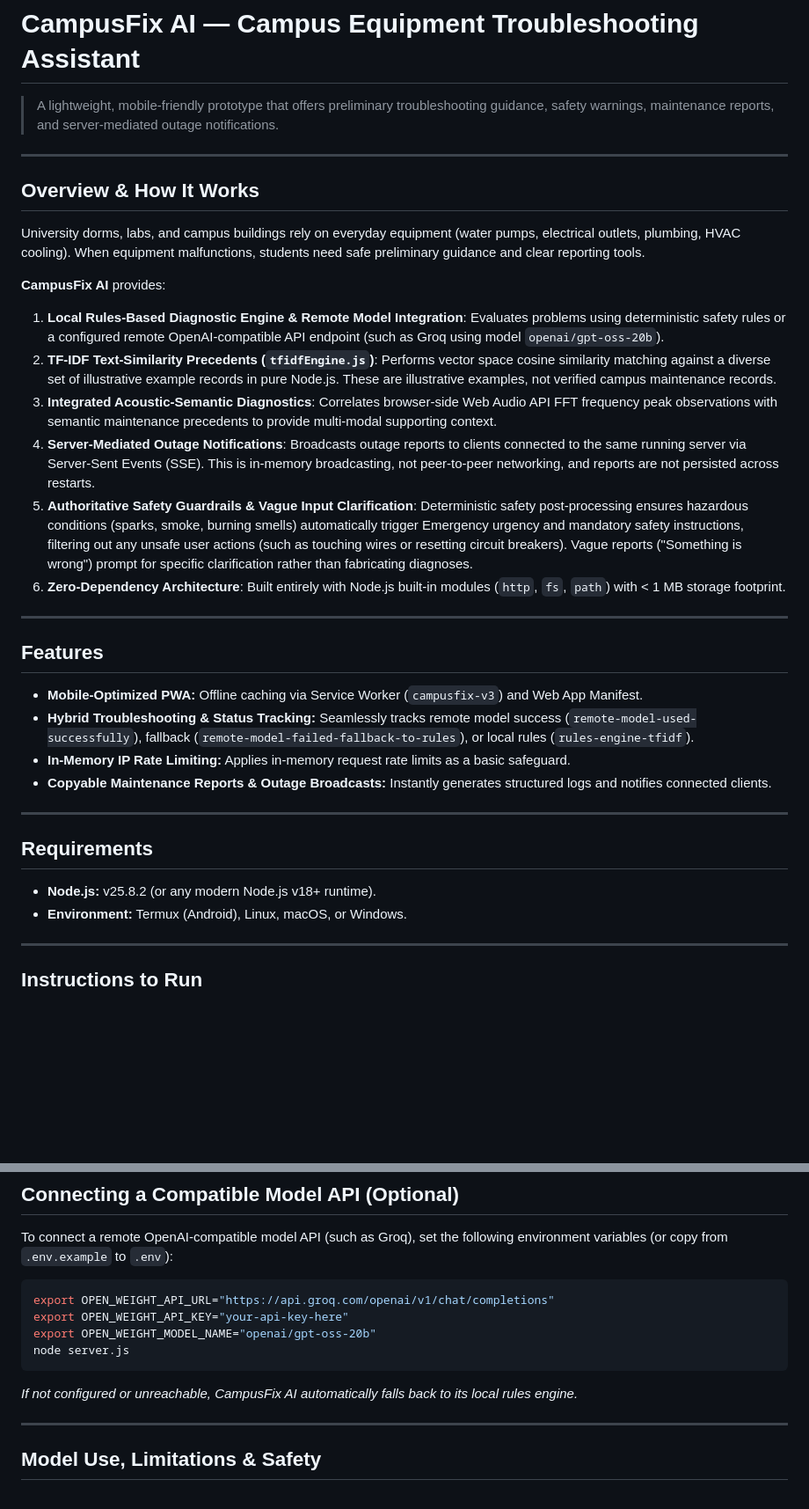
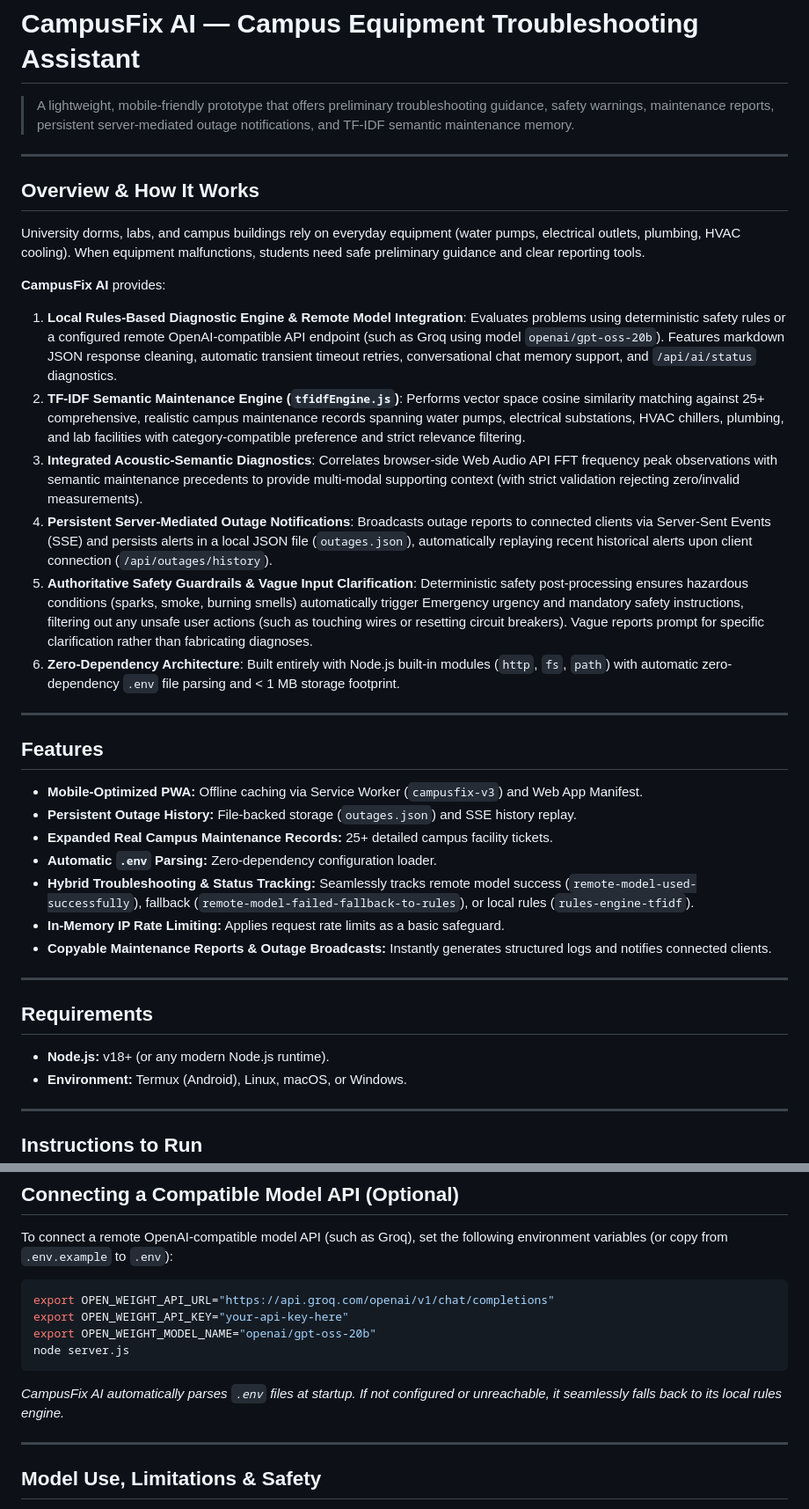
Before and after one commit to dukeoghenefejiroduke/campusfix-ai, a Markdown page: README.md, 2 parts joined by grey strips. Shown at 88% size. Rendered like a GitHub page; blank space fills up the shorter version.

````diff
--- a/README.md
+++ b/README.md
@@ -1,6 +1,6 @@
 # CampusFix AI — Campus Equipment Troubleshooting Assistant
 
-> A lightweight, mobile-friendly prototype that offers preliminary troubleshooting guidance, safety warnings, maintenance reports, and server-mediated outage notifications.
+> A lightweight, mobile-friendly prototype that offers preliminary troubleshooting guidance, safety warnings, maintenance reports, persistent server-mediated outage notifications, and TF-IDF semantic maintenance memory.
 
 ---
 
@@ -8,25 +8,28 @@
 University dorms, labs, and campus buildings rely on everyday equipment (water pumps, electrical outlets, plumbing, HVAC cooling). When equipment malfunctions, students need safe preliminary guidance and clear reporting tools.
 
 **CampusFix AI** provides:
-1. **Local Rules-Based Diagnostic Engine & Remote Model Integration**: Evaluates problems using deterministic safety rules or a configured remote OpenAI-compatible API endpoint (such as Groq using model `openai/gpt-oss-20b`).
-2. **TF-IDF Text-Similarity Precedents (`tfidfEngine.js`)**: Performs vector space cosine similarity matching against a diverse set of illustrative example records in pure Node.js. These are illustrative examples, not verified campus maintenance records.
-3. **Integrated Acoustic-Semantic Diagnostics**: Correlates browser-side Web Audio API FFT frequency peak observations with semantic maintenance precedents to provide multi-modal supporting context.
-4. **Server-Mediated Outage Notifications**: Broadcasts outage reports to clients connected to the same running server via Server-Sent Events (SSE). This is in-memory broadcasting, not peer-to-peer networking, and reports are not persisted across restarts.
-5. **Authoritative Safety Guardrails & Vague Input Clarification**: Deterministic safety post-processing ensures hazardous conditions (sparks, smoke, burning smells) automatically trigger Emergency urgency and mandatory safety instructions, filtering out any unsafe user actions (such as touching wires or resetting circuit breakers). Vague reports ("Something is wrong") prompt for specific clarification rather than fabricating diagnoses.
-6. **Zero-Dependency Architecture**: Built entirely with Node.js built-in modules (`http`, `fs`, `path`) with < 1 MB storage footprint.
+1. **Local Rules-Based Diagnostic Engine & Remote Model Integration**: Evaluates problems using deterministic safety rules or a configured remote OpenAI-compatible API endpoint (such as Groq using model `openai/gpt-oss-20b`). Features markdown JSON response cleaning, automatic transient timeout retries, conversational chat memory support, and `/api/ai/status` diagnostics.
+2. **TF-IDF Semantic Maintenance Engine (`tfidfEngine.js`)**: Performs vector space cosine similarity matching against 25+ comprehensive, realistic campus maintenance records spanning water pumps, electrical substations, HVAC chillers, plumbing, and lab facilities with category-compatible preference and strict relevance filtering.
+3. **Integrated Acoustic-Semantic Diagnostics**: Correlates browser-side Web Audio API FFT frequency peak observations with semantic maintenance precedents to provide multi-modal supporting context (with strict validation rejecting zero/invalid measurements).
+4. **Persistent Server-Mediated Outage Notifications**: Broadcasts outage reports to connected clients via Server-Sent Events (SSE) and persists alerts in a local JSON file (`outages.json`), automatically replaying recent historical alerts upon client connection (`/api/outages/history`).
+5. **Authoritative Safety Guardrails & Vague Input Clarification**: Deterministic safety post-processing ensures hazardous conditions (sparks, smoke, burning smells) automatically trigger Emergency urgency and mandatory safety instructions, filtering out any unsafe user actions (such as touching wires or resetting circuit breakers). Vague reports prompt for specific clarification rather than fabricating diagnoses.
+6. **Zero-Dependency Architecture**: Built entirely with Node.js built-in modules (`http`, `fs`, `path`) with automatic zero-dependency `.env` file parsing and < 1 MB storage footprint.
 
 ---
 
 ## Features
 - **Mobile-Optimized PWA:** Offline caching via Service Worker (`campusfix-v3`) and Web App Manifest.
+- **Persistent Outage History:** File-backed storage (`outages.json`) and SSE history replay.
+- **Expanded Real Campus Maintenance Records:** 25+ detailed campus facility tickets.
+- **Automatic `.env` Parsing:** Zero-dependency configuration loader.
 - **Hybrid Troubleshooting & Status Tracking:** Seamlessly tracks remote model success (`remote-model-used-successfully`), fallback (`remote-model-failed-fallback-to-rules`), or local rules (`rules-engine-tfidf`).
-- **In-Memory IP Rate Limiting:** Applies in-memory request rate limits as a basic safeguard.
+- **In-Memory IP Rate Limiting:** Applies request rate limits as a basic safeguard.
 - **Copyable Maintenance Reports & Outage Broadcasts:** Instantly generates structured logs and notifies connected clients.
 
 ---
 
 ## Requirements
-- **Node.js:** v25.8.2 (or any modern Node.js v18+ runtime).
+- **Node.js:** v18+ (or any modern Node.js runtime).
 - **Environment:** Termux (Android), Linux, macOS, or Windows.
 
 ---
@@ -63,7 +66,7 @@ export OPEN_WEIGHT_API_KEY="your-api-key-here"
 export OPEN_WEIGHT_MODEL_NAME="openai/gpt-oss-20b"
 node server.js
 ```
-*If not configured or unreachable, CampusFix AI automatically falls back to its local rules engine.*
+*CampusFix AI automatically parses `.env` files at startup. If not configured or unreachable, it seamlessly falls back to its local rules engine.*
 
 ---
 
````
